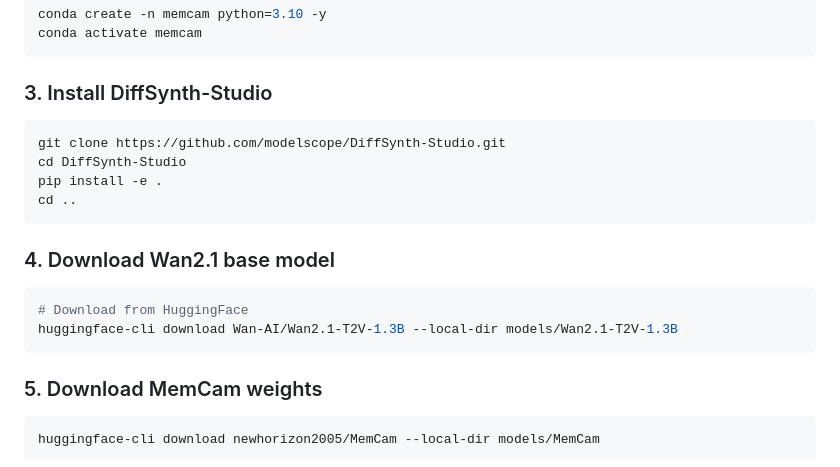
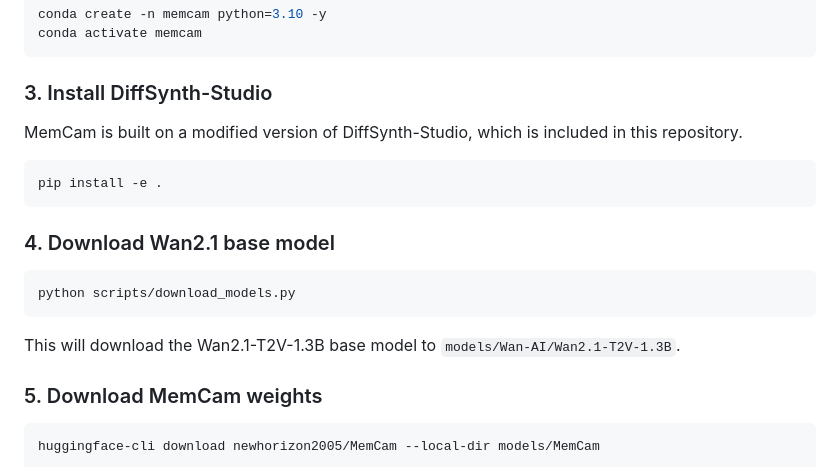
Before and after one commit to Metalicana/MemCam, a Markdown page: README.md, the part around the change. Rendered like a GitHub page.

````diff
--- a/README.md
+++ b/README.md
@@ -60,18 +60,18 @@ conda activate memcam
 ```
 
 ### 3. Install DiffSynth-Studio
+
+MemCam is built on a modified version of DiffSynth-Studio, which is included in this repository.
 ```bash
-git clone https://github.com/modelscope/DiffSynth-Studio.git
-cd DiffSynth-Studio
 pip install -e .
-cd ..
 ```
 
 ### 4. Download Wan2.1 base model
 ```bash
-# Download from HuggingFace
-huggingface-cli download Wan-AI/Wan2.1-T2V-1.3B --local-dir models/Wan2.1-T2V-1.3B
+python scripts/download_models.py
 ```
+
+This will download the Wan2.1-T2V-1.3B base model to `models/Wan-AI/Wan2.1-T2V-1.3B`.
 
 ### 5. Download MemCam weights
 ```bash
````
